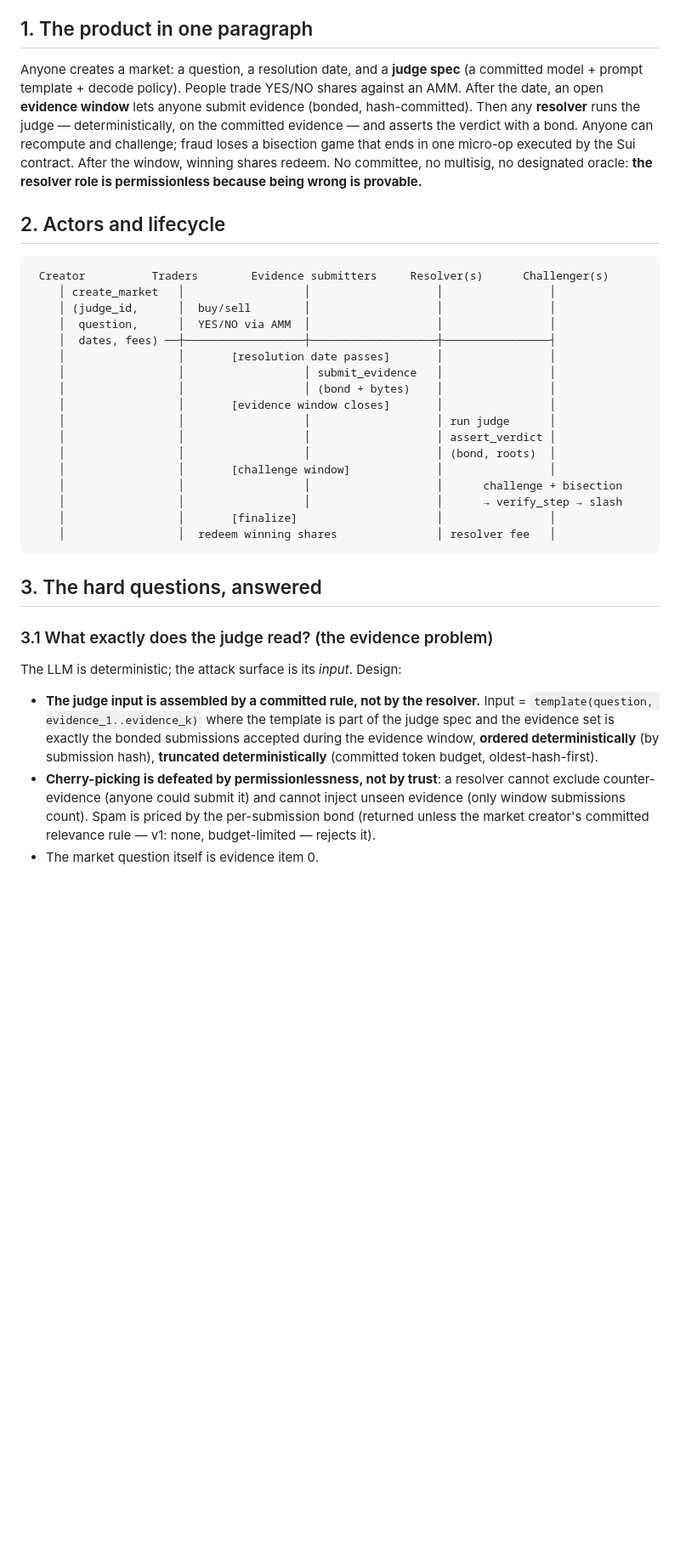
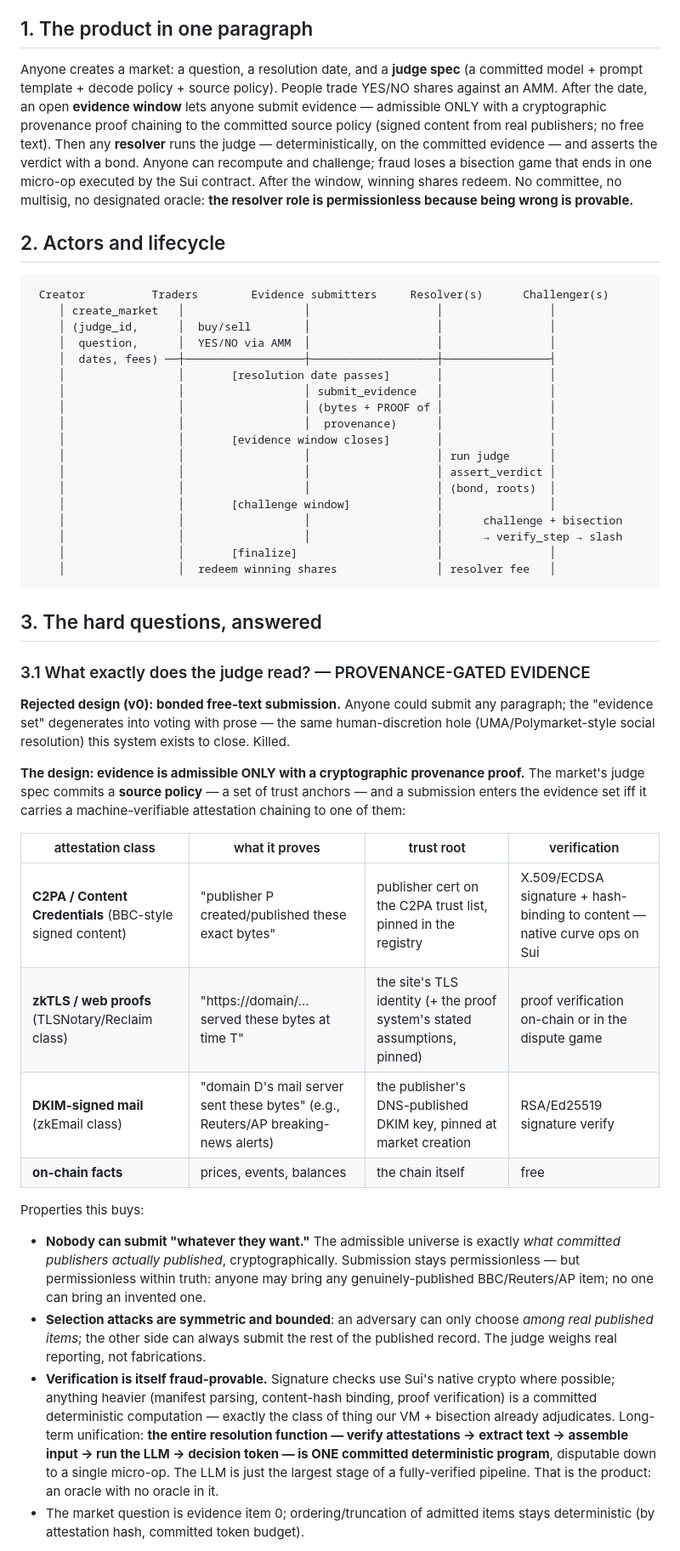
Before and after one commit to avalias/veritas, a Markdown page: DEMO.md, the part around one of its changes. Shown at 85% size. Drawn GitHub-style; blank space fills up the shorter version.

Commit message:
DEMO.md: provenance-gated evidence replaces bonded free text (v0 killed)

```diff
--- a/DEMO.md
+++ b/DEMO.md
@@ -9,9 +9,11 @@ disputable down to one micro-op, with the chain as the only referee.*
 ## 1. The product in one paragraph
 
 Anyone creates a market: a question, a resolution date, and a **judge
-spec** (a committed model + prompt template + decode policy). People
-trade YES/NO shares against an AMM. After the date, an open **evidence
-window** lets anyone submit evidence (bonded, hash-committed). Then any
+spec** (a committed model + prompt template + decode policy + source
+policy). People trade YES/NO shares against an AMM. After the date, an
+open **evidence window** lets anyone submit evidence — admissible ONLY
+with a cryptographic provenance proof chaining to the committed source
+policy (signed content from real publishers; no free text). Then any
 **resolver** runs the judge — deterministically, on the committed evidence
 — and asserts the verdict with a bond. Anyone can recompute and
 challenge; fraud loses a bisection game that ends in one micro-op executed
@@ -29,7 +31,8 @@ permissionless because being wrong is provable.**
     │  dates, fees) ──┼──────────────────┼───────────────────┼────────────────┤
     │                 │       [resolution date passes]       │                │
     │                 │                  │ submit_evidence   │                │
-    │                 │                  │ (bond + bytes)    │                │
+    │                 │                  │ (bytes + PROOF of │                │
+    │                 │                  │  provenance)      │                │
     │                 │       [evidence window closes]       │                │
     │                 │                  │                   │ run judge      │
     │                 │                  │                   │ assert_verdict │
@@ -43,19 +46,46 @@ permissionless because being wrong is provable.**
 
 ## 3. The hard questions, answered
 
-### 3.1 What exactly does the judge read? (the evidence problem)
+### 3.1 What exactly does the judge read? — PROVENANCE-GATED EVIDENCE
 
-The LLM is deterministic; the attack surface is its *input*. Design:
+**Rejected design (v0): bonded free-text submission.** Anyone could
+submit any paragraph; the "evidence set" degenerates into voting with
+prose — the same human-discretion hole (UMA/Polymarket-style social
+resolution) this system exists to close. Killed.
 
-- **The judge input is assembled by a committed rule, not by the
-  resolver.** Input = `template(question, evidence_1..evidence_k)` where
-  the template is part of the judge spec and the evidence set is exactly
-  the bonded submissions accepted during the evidence window, **ordered
-  deterministically** (by submission hash), **truncated deterministically**
-  (committed token budget, oldest-hash-first).
-- **Cherry-picking is defeated by permissionlessness, not by trust**: a
-  resolver cannot exclude counter-evidence (anyone could submit it) and
-  cannot inject unseen evidence (only window submissions count). Spam is
-  priced by the per-submission bond (returned unless the market creator's
-  committed relevance rule — v1: none, budget-limited — rejects it).
-- The market question itself is evidence item 0.
+**The design: evidence is admissible ONLY with a cryptographic
+provenance proof.** The market's judge spec commits a **source policy** —
+a set of trust anchors — and a submission enters the evidence set iff it
+carries a machine-verifiable attestation chaining to one of them:
+
+| attestation class | what it proves | trust root | verification |
+|---|---|---|---|
+| **C2PA / Content Credentials** (BBC-style signed content) | "publisher P created/published these exact bytes" | publisher cert on the C2PA trust list, pinned in the registry | X.509/ECDSA signature + hash-binding to content — native curve ops on Sui |
+| **zkTLS / web proofs** (TLSNotary/Reclaim class) | "https://domain/... served these bytes at time T" | the site's TLS identity (+ the proof system's stated assumptions, pinned) | proof verification on-chain or in the dispute game |
+| **DKIM-signed mail** (zkEmail class) | "domain D's mail server sent these bytes" (e.g., Reuters/AP breaking-news alerts) | the publisher's DNS-published DKIM key, pinned at market creation | RSA/Ed25519 signature verify |
+| **on-chain facts** | prices, events, balances | the chain itself | free |
+
+Properties this buys:
+
+- **Nobody can submit "whatever they want."** The admissible universe is
+  exactly *what committed publishers actually published*, cryptographically.
+  Submission stays permissionless — but permissionless within truth:
+  anyone may bring any genuinely-published BBC/Reuters/AP item; no one
+  can bring an invented one.
+- **Selection attacks are symmetric and bounded**: an adversary can only
+  choose *among real published items*; the other side can always submit
+  the rest of the published record. The judge weighs real reporting, not
+  fabrications.
+- **Verification is itself fraud-provable.** Signature checks use Sui's
+  native crypto where possible; anything heavier (manifest parsing,
+  content-hash binding, proof verification) is a committed deterministic
+  computation — exactly the class of thing our VM + bisection already
+  adjudicates. Long-term unification: **the entire resolution function —
+  verify attestations → extract text → assemble input → run the LLM →
+  decision token — is ONE committed deterministic program**, disputable
+  down to a single micro-op. The LLM is just the largest stage of a
+  fully-verified pipeline. That is the product: an oracle with no oracle
+  in it.
+- The market question is evidence item 0; ordering/truncation of admitted
+  items stays deterministic (by attestation hash, committed token budget).
+
```
Also changed, not shown: other parts of DEMO.md (+12 -2 lines).
